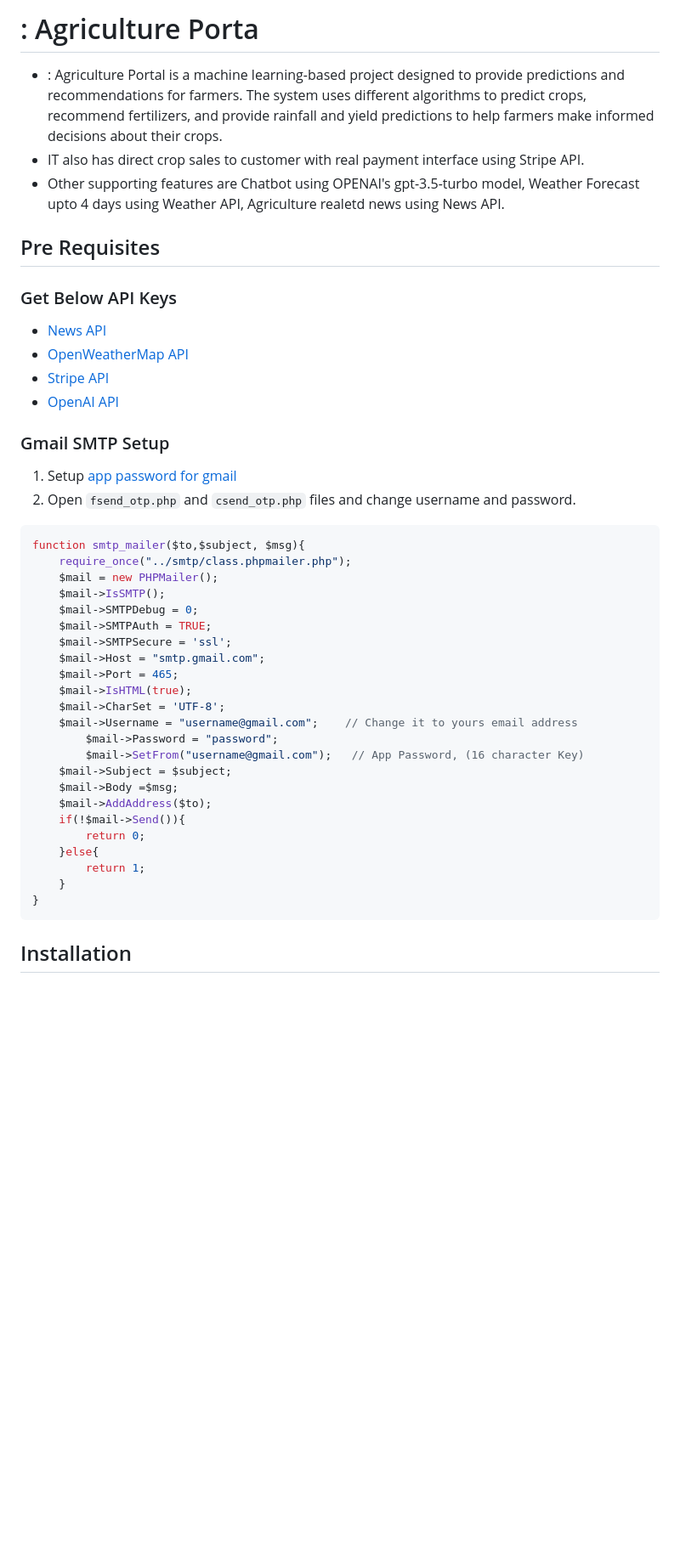
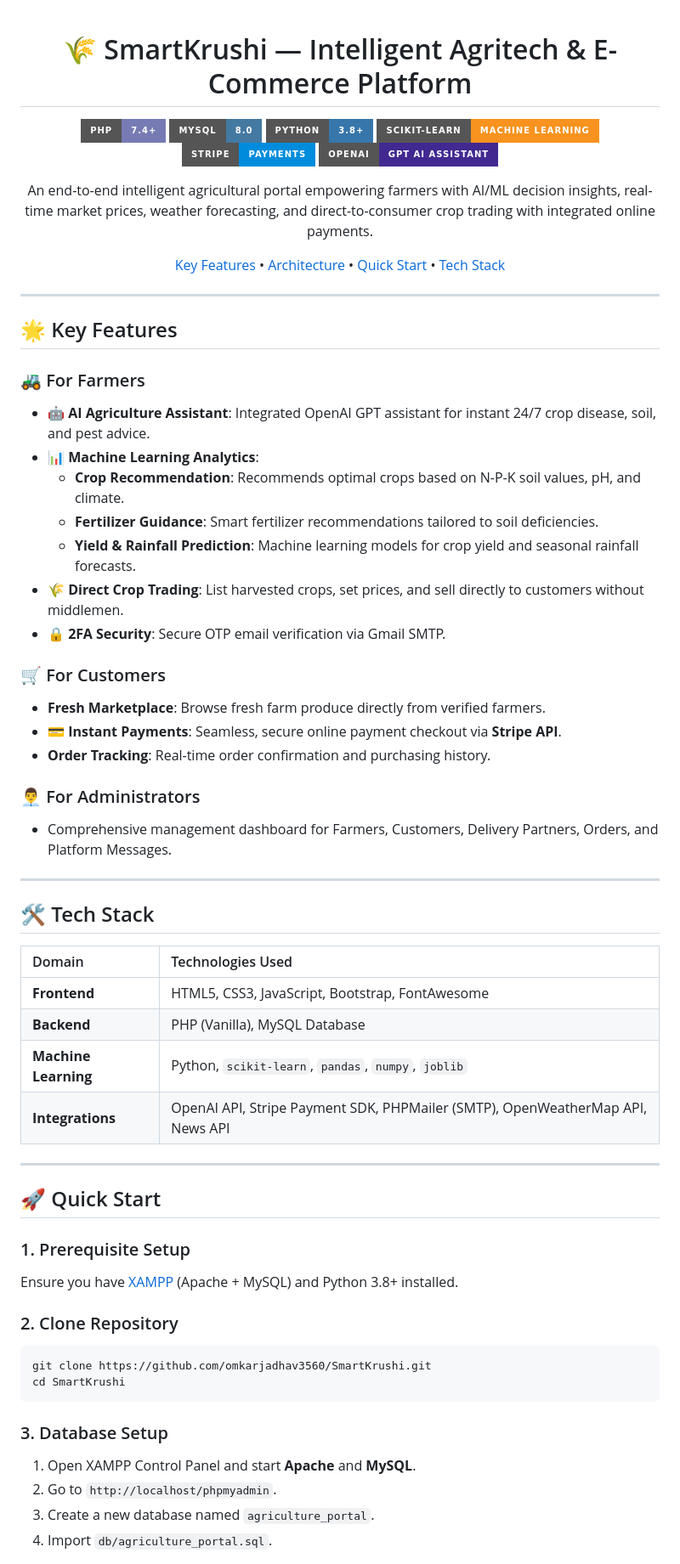
Before and after one commit to omkarjadhav3560/SmartKrushi, a Markdown page: README.md, the part around one of its changes. Shown at 85% size. GitHub-like rendering; badges without logos; blank space fills up the shorter version.

Commit message:
Update README with professional aesthetic markdown and badges

````diff
--- a/README.md
+++ b/README.md
@@ -1,46 +1,68 @@
-# : Agriculture Porta
+<div align="center">
 
-- : Agriculture Portal is a machine learning-based project designed to provide predictions and recommendations for farmers. The system uses different algorithms to predict crops, recommend fertilizers, and provide rainfall and yield predictions to help farmers make informed decisions about their crops.
-- IT also has direct crop sales to customer with real payment interface using Stripe API.
-- Other supporting features are Chatbot using OPENAI's gpt-3.5-turbo model, Weather Forecast upto 4 days using Weather API, Agriculture realetd news using News API.
+# 🌾 SmartKrushi — Intelligent Agritech & E-Commerce Platform
 
-## Pre Requisites
-### Get Below API Keys
-- [News API](https://newsapi.org/ac77644472f34293873c00d6770a8959)
-- [OpenWeatherMap API](https://openweathermap.org/552d7c76646e40e37dfbb5a4c79e7ac7)
-- [Stripe API](https://dashboard.stripe.com/account/apikeys)
-- [OpenAI API](https://chat.openai.com//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)
+[![PHP](https://img.shields.io/badge/PHP-7.4%2B-777BB4?style=for-the-badge&logo=php&logoColor=white)](https://www.php.net/)
+[![MySQL](https://img.shields.io/badge/MySQL-8.0-4479A1?style=for-the-badge&logo=mysql&logoColor=white)](https://www.mysql.com/)
+[![Python](https://img.shields.io/badge/Python-3.8%2B-3776AB?style=for-the-badge&logo=python&logoColor=white)](https://www.python.org/)
+[![Scikit-Learn](https://img.shields.io/badge/Scikit--Learn-Machine%20Learning-F7931E?style=for-the-badge&logo=scikit-learn&logoColor=white)](https://scikit-learn.org/)
+[![Stripe](https://img.shields.io/badge/Stripe-Payments-008CDD?style=for-the-badge&logo=stripe&logoColor=white)](https://stripe.com/)
+[![OpenAI](https://img.shields.io/badge/OpenAI-GPT%20AI%20Assistant-412991?style=for-the-badge&logo=openai&logoColor=white)](https://openai.com/)
 
+An end-to-end intelligent agricultural portal empowering farmers with AI/ML decision insights, real-time market prices, weather forecasting, and direct-to-consumer crop trading with integrated online payments.
 
-### Gmail SMTP Setup
-1. Setup  [app password for gmail](https://support.google.com/accounts/answer/185833?hl=en)
-2. Open `fsend_otp.php` and `csend_otp.php` files and change username and password.
+[Key Features](#-key-features) • [Architecture](#-architecture) • [Quick Start](#-quick-start) • [Tech Stack](#%EF%B8%8F-tech-stack)
 
-```php
-function smtp_mailer($to,$subject, $msg){
-	require_once("../smtp/class.phpmailer.php");
-	$mail = new PHPMailer();
-	$mail->IsSMTP();
-	$mail->SMTPDebug = 0;
-	$mail->SMTPAuth = TRUE;
-	$mail->SMTPSecure = 'ssl';
-	$mail->Host = "smtp.gmail.com";
-	$mail->Port = 465;
-	$mail->IsHTML(true);
-	$mail->CharSet = 'UTF-8';
-	$mail->Username = "username@gmail.com";    // Change it to yours email address
-        $mail->Password = "password";
-        $mail->SetFrom("username@gmail.com");   // App Password, (16 character Key)
-	$mail->Subject = $subject;
-	$mail->Body =$msg;
-	$mail->AddAddress($to);
-	if(!$mail->Send()){
-		return 0;
-	}else{
-		return 1;
-	}
-}
+---
+
+</div>
+
+## 🌟 Key Features
+
+### 🚜 For Farmers
+- **🤖 AI Agriculture Assistant**: Integrated OpenAI GPT assistant for instant 24/7 crop disease, soil, and pest advice.
+- **📊 Machine Learning Analytics**:
+  - **Crop Recommendation**: Recommends optimal crops based on N-P-K soil values, pH, and climate.
+  - **Fertilizer Guidance**: Smart fertilizer recommendations tailored to soil deficiencies.
+  - **Yield & Rainfall Prediction**: Machine learning models for crop yield and seasonal rainfall forecasts.
+- **🌾 Direct Crop Trading**: List harvested crops, set prices, and sell directly to customers without middlemen.
+- **🔒 2FA Security**: Secure OTP email verification via Gmail SMTP.
+
+### 🛒 For Customers
+- **Fresh Marketplace**: Browse fresh farm produce directly from verified farmers.
+- **💳 Instant Payments**: Seamless, secure online payment checkout via **Stripe API**.
+- **Order Tracking**: Real-time order confirmation and purchasing history.
+
+### 👨‍💼 For Administrators
+- Comprehensive management dashboard for Farmers, Customers, Delivery Partners, Orders, and Platform Messages.
+
+---
+
+## 🛠️ Tech Stack
+
+| Domain | Technologies Used |
+| :--- | :--- |
+| **Frontend** | HTML5, CSS3, JavaScript, Bootstrap, FontAwesome |
+| **Backend** | PHP (Vanilla), MySQL Database |
+| **Machine Learning** | Python, `scikit-learn`, `pandas`, `numpy`, `joblib` |
+| **Integrations** | OpenAI API, Stripe Payment SDK, PHPMailer (SMTP), OpenWeatherMap API, News API |
+
+---
+
+## 🚀 Quick Start
+
+### 1. Prerequisite Setup
+Ensure you have [XAMPP](https://www.apachefriends.org/) (Apache + MySQL) and Python 3.8+ installed.
+
+### 2. Clone Repository
+```bash
+git clone https://github.com/omkarjadhav3560/SmartKrushi.git
+cd SmartKrushi
 ```
 
-## Installation
+### 3. Database Setup
+1. Open XAMPP Control Panel and start **Apache** and **MySQL**.
+2. Go to `http://localhost/phpmyadmin`.
+3. Create a new database named `agriculture_portal`.
+4. Import `db/agriculture_portal.sql`.
 
````
Also changed, not shown: other parts of README.md (+21 -120 lines).
